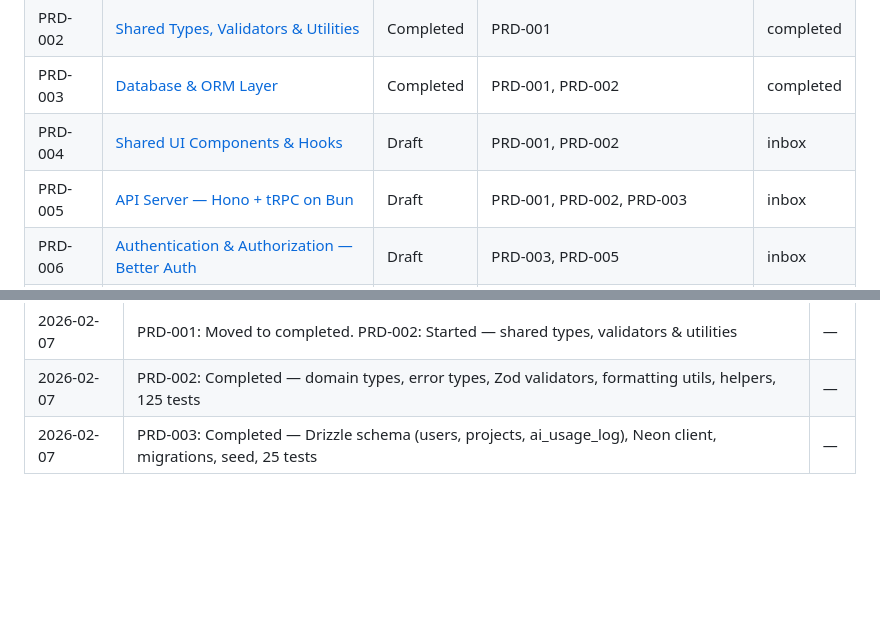
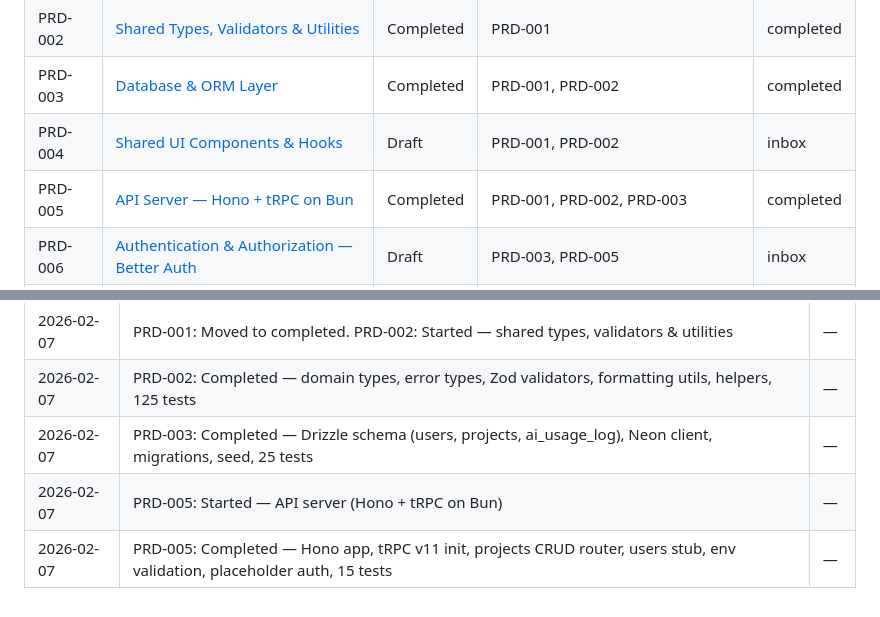
Before and after one commit to corbanb/x4-mono, a Markdown page: wiki/status.md, 2 parts joined by grey strips. Rendered like a GitHub page; blank space fills up the shorter version.

Commit message:
docs(wiki): mark PRD-005 as completed and update status
Co-Authored-By: Claude Opus 4.6 <noreply@anthropic.com>

```diff
--- a/wiki/status.md
+++ b/wiki/status.md
@@ -27,7 +27,7 @@ PRDs move through four stages:
 | PRD-002 | [Shared Types, Validators & Utilities](completed/prd-002-shared-types.md) | Completed | PRD-001 | completed |
 | PRD-003 | [Database & ORM Layer](completed/prd-003-database-orm.md) | Completed | PRD-001, PRD-002 | completed |
 | PRD-004 | [Shared UI Components & Hooks](inbox/prd-004-shared-ui-hooks.md) | Draft | PRD-001, PRD-002 | inbox |
-| PRD-005 | [API Server — Hono + tRPC on Bun](inbox/prd-005-api-server.md) | Draft | PRD-001, PRD-002, PRD-003 | inbox |
+| PRD-005 | [API Server — Hono + tRPC on Bun](completed/prd-005-api-server.md) | Completed | PRD-001, PRD-002, PRD-003 | completed |
 | PRD-006 | [Authentication & Authorization — Better Auth](inbox/prd-006-auth.md) | Draft | PRD-003, PRD-005 | inbox |
 | PRD-007 | [Error Handling & Logging](inbox/prd-007-error-handling-logging.md) | Draft | PRD-002, PRD-005 | inbox |
 | PRD-008 | [Rate Limiting & Caching](inbox/prd-008-rate-limiting-caching.md) | Draft | PRD-005 | inbox |
@@ -97,3 +97,5 @@ Track milestones and completed work here as PRDs are implemented.
 | 2026-02-07 | PRD-001: Moved to completed. PRD-002: Started — shared types, validators & utilities | — |
 | 2026-02-07 | PRD-002: Completed — domain types, error types, Zod validators, formatting utils, helpers, 125 tests | — |
 | 2026-02-07 | PRD-003: Completed — Drizzle schema (users, projects, ai_usage_log), Neon client, migrations, seed, 25 tests | — |
+| 2026-02-07 | PRD-005: Started — API server (Hono + tRPC on Bun) | — |
+| 2026-02-07 | PRD-005: Completed — Hono app, tRPC v11 init, projects CRUD router, users stub, env validation, placeholder auth, 15 tests | — |
```
Also changed, not shown: wiki/completed/prd-005-api-server.md (+1 -1 lines).
